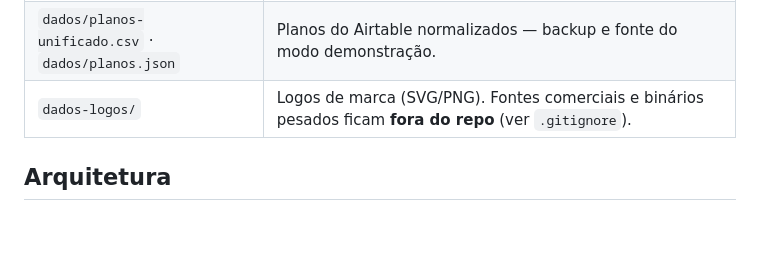
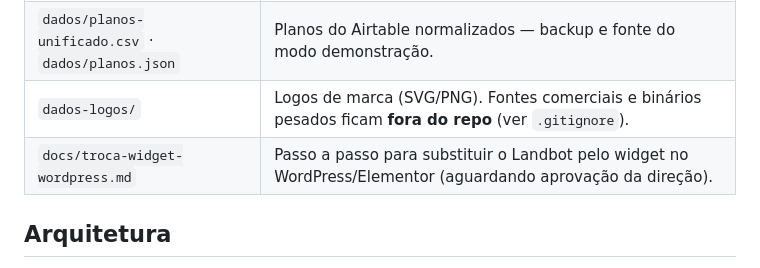
Before and after one commit to Djonatankb/simulador-consorcio, a Markdown page: README.md, the part around the change. GitHub-like rendering; blank space fills up the shorter version.

```diff
--- a/README.md
+++ b/README.md
@@ -13,6 +13,7 @@ servido pela Vercel e embutido, via iframe, na página `livelo.ligavitoria.com.b
 | `deploy/` | Pasta ligada ao projeto Vercel (`.vercel/`). `deploy/index.html` é a cópia publicada do widget. |
 | `dados/planos-unificado.csv` · `dados/planos.json` | Planos do Airtable normalizados — backup e fonte do modo demonstração. |
 | `dados-logos/` | Logos de marca (SVG/PNG). Fontes comerciais e binários pesados ficam **fora do repo** (ver `.gitignore`). |
+| `docs/troca-widget-wordpress.md` | Passo a passo para substituir o Landbot pelo widget no WordPress/Elementor (aguardando aprovação da direção). |
 
 ## Arquitetura
 
```
Also changed, not shown: docs/troca-widget-wordpress.md (added, +81 -0 lines).
